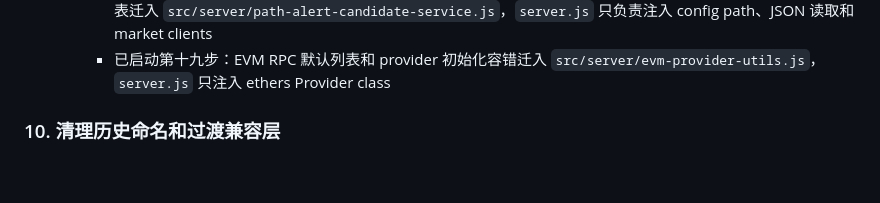
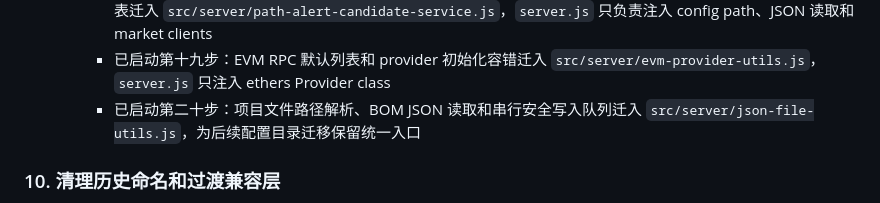
Before and after one commit to xhan/btc-arb-dashboard, a Markdown page: docs/plans/2026-04-16-cpu-and-simplification-todo.md, the part around the change. Rendered like a GitHub page; blank space fills up the shorter version.

Commit message:
docs: record server json file boundary

```diff
--- a/docs/plans/2026-04-16-cpu-and-simplification-todo.md
+++ b/docs/plans/2026-04-16-cpu-and-simplification-todo.md
@@ -161,6 +161,7 @@
     - 已启动第十七步：path alert Day.app / Telegram 远程推送发送和组合结果判定迁入 `src/server/path-alert-webhook-utils.js`，`server.js` 只负责读取配置和返回 HTTP 响应
     - 已启动第十八步：path alert quote candidate 的 token symbol 解析、链 label 和 dashboard config 转候选列表迁入 `src/server/path-alert-candidate-service.js`，`server.js` 只负责注入 config path、JSON 读取和 market clients
     - 已启动第十九步：EVM RPC 默认列表和 provider 初始化容错迁入 `src/server/evm-provider-utils.js`，`server.js` 只注入 ethers Provider class
+    - 已启动第二十步：项目文件路径解析、BOM JSON 读取和串行安全写入队列迁入 `src/server/json-file-utils.js`，为后续配置目录迁移保留统一入口
 
 ### 10. 清理历史命名和过渡兼容层
 - 目标：去掉“功能已变，但名字还停留在旧时代”的残留。
```
